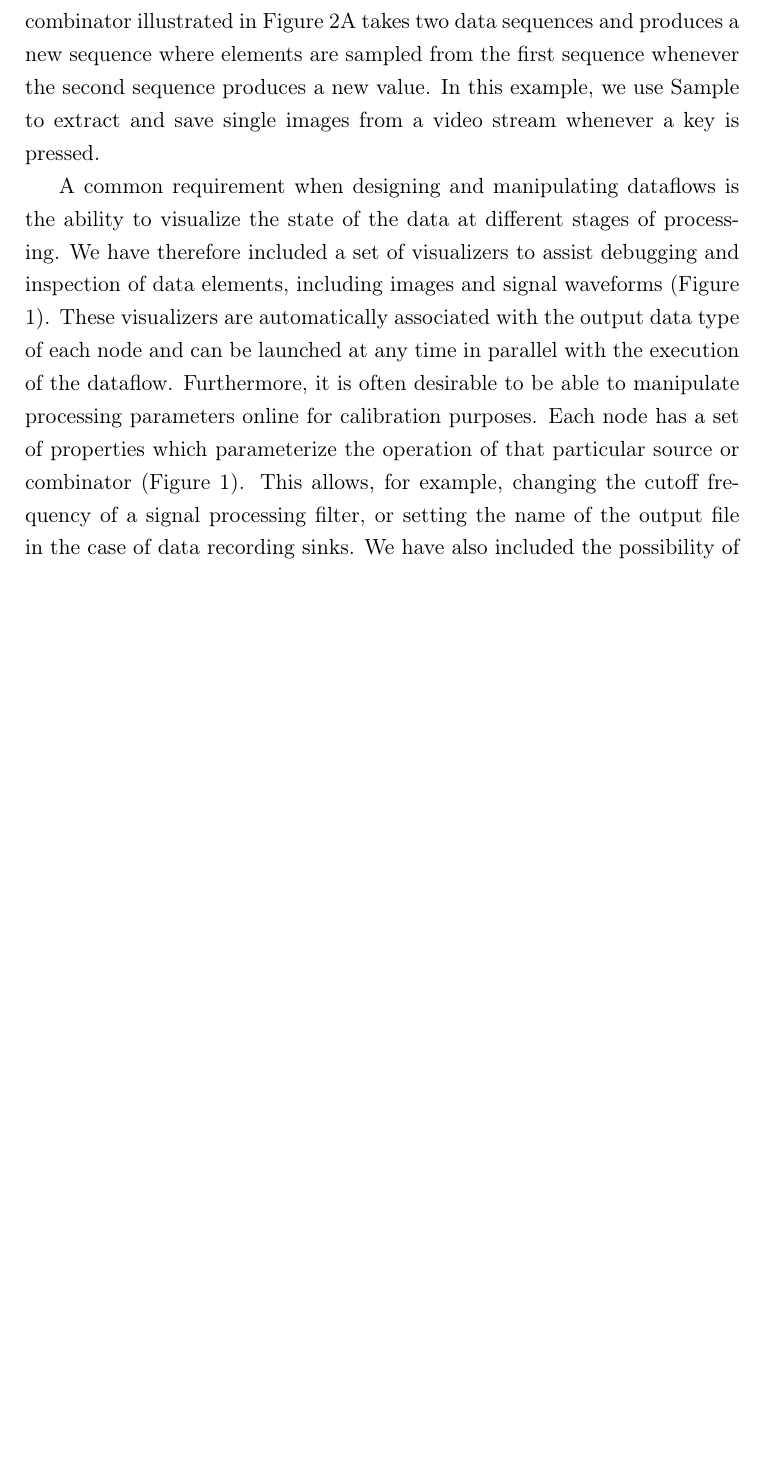
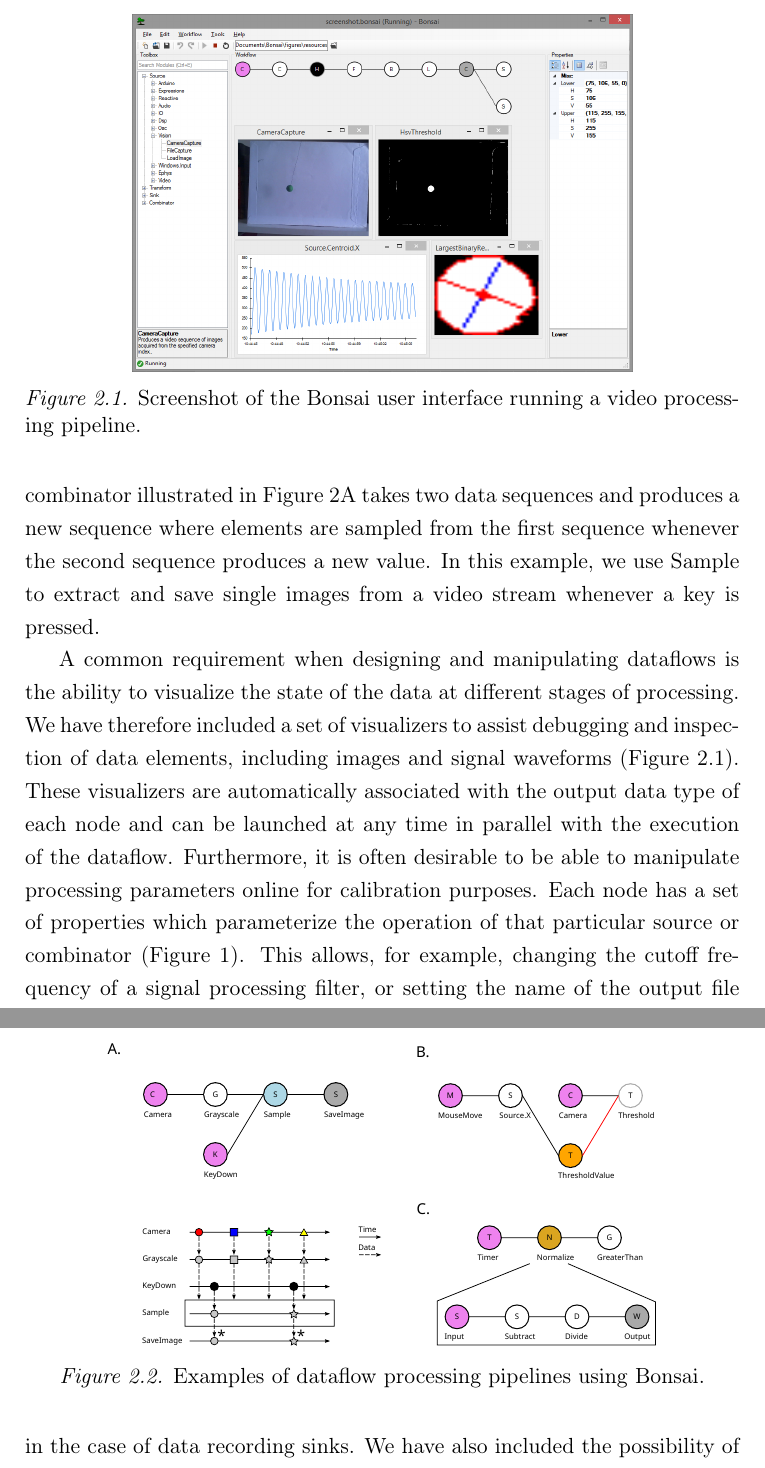
Before and after one commit to glopesdev/phd-thesis, a LaTeX thesis (thesis.tex, which reads chapters/subsectChTools/bonsai.tex): part of page 25 of 63 before the commit and two parts of pages 25 and 26 of 63 after it, the two joined at a grey line, cut at the place of the change, the shorter picture padded with empty space. Compiled offline with pdfLaTeX; a LaTeX package or settings file that is missing is left out.

Commit message:
Added first examples of raster and vector figures to bonsai section.

```diff
--- a/chapters/subsectChTools/bonsai.tex
+++ b/chapters/subsectChTools/bonsai.tex
@@ -42,9 +42,27 @@
 
 Bonsai (via Rx) represents asynchronous data streams using the notion of an observable sequence. An observable sequence represents a data stream where elements follow one after the other. An example would be a sequence of frames being captured by a camera, or a sequence of key presses logged by the keyboard. The name observable simply specifies that the way we access elements in the data stream is by listening to (i.e., observing) the data as it arrives, in contrast with the static database model, in which the desired data is enumerated.
 
-In Bonsai, observable sequences are created and manipulated graphically using a dataflow \cite{Mosconi2000, Johnston2004} representation (Figures 1, 2A, Supplementary Video 1). Each node in the dataflow represents an observable sequence. Nodes can be classified as either observable sources of data or combinators (Table 1). Sources deliver access to raw data streams, such as images from a video camera or signal waveforms from a microphone or electrophysiology amplifier. Combinators represent any observable operator that handles one or more of these sequences. This category can be further specialized into transforms, sinks and other operator types depending on how they manipulate their inputs (Table 1). Transforms modify the incoming data elements of a single input sequence. An example would be taking a sequence of numbers and generating another sequence of numbers containing the original elements multiplied by two. Sinks, on the other hand, simply introduce processing side-effects without modifying the original sequence at all. One example would be printing each number in the sequence to a text file. The act of printing in itself changes nothing about the sequence, which continues to output every number, but the side-effect will generate some useful action. Combinators that change, filter or merge the flow of data streams are neither transforms nor sinks, and they are simply referred to by the more general term combinator. The Sample combinator illustrated in Figure 2A takes two data sequences and produces a new sequence where elements are sampled from the first sequence whenever the second sequence produces a new value. In this example, we use Sample to extract and save single images from a video stream whenever a key is pressed.
+In Bonsai, observable sequences are created and manipulated graphically using a dataflow \cite{Mosconi2000, Johnston2004} representation (Figures \ref{fig:bonsaiInterface}, \ref{fig:bonsaiExamples}A, Supplementary Video 1). Each node in the dataflow represents an observable sequence. Nodes can be classified as either observable sources of data or combinators (Table 1). Sources deliver access to raw data streams, such as images from a video camera or signal waveforms from a microphone or electrophysiology amplifier. Combinators represent any observable operator that handles one or more of these sequences. This category can be further specialized into transforms, sinks and other operator types depending on how they manipulate their inputs (Table 1). Transforms modify the incoming data elements of a single input sequence. An example would be taking a sequence of numbers and generating another sequence of numbers containing the original elements multiplied by two. Sinks, on the other hand, simply introduce processing side-effects without modifying the original sequence at all. One example would be printing each number in the sequence to a text file. The act of printing in itself changes nothing about the sequence, which continues to output every number, but the side-effect will generate some useful action. Combinators that change, filter or merge the flow of data streams are neither transforms nor sinks, and they are simply referred to by the more general term combinator. The Sample combinator illustrated in Figure 2A takes two data sequences and produces a new sequence where elements are sampled from the first sequence whenever the second sequence produces a new value. In this example, we use Sample to extract and save single images from a video stream whenever a key is pressed.
 
-A common requirement when designing and manipulating dataflows is the ability to visualize the state of the data at different stages of processing. We have therefore included a set of visualizers to assist debugging and inspection of data elements, including images and signal waveforms (Figure 1). These visualizers are automatically associated with the output data type of each node and can be launched at any time in parallel with the execution of the dataflow. Furthermore, it is often desirable to be able to manipulate processing parameters online for calibration purposes. Each node has a set of properties which parameterize the operation of that particular source or combinator (Figure 1). This allows, for example, changing the cutoff frequency of a signal processing filter, or setting the name of the output file in the case of data recording sinks. We have also included the possibility of externalizing node properties into the dataflow (Figure 2B). Externalizing a property means extracting one of the parameters into its own node in the dataflow, making it possible to connect the output of another node to the exposed property. This allows for the dynamic control of node parameters.
+\begin{figure}
+\begin{center}
+\scalebox{0.7}{\includegraphics[width=\linewidth]{chapters/figuresChTools/bonsaiInterface.png}}
+\end{center}
+\vspace{-5mm}
+\caption{Screenshot of the Bonsai user interface running a video processing pipeline.}
+\label{fig:bonsaiInterface}
+\end{figure}
+
+\begin{figure}
+\begin{center}
+\scalebox{0.5}{\includesvg{chapters/figuresChTools/bonsaiExamples}}
+\end{center}
+\vspace{-5mm}
+\caption{Examples of dataflow processing pipelines using Bonsai.}
+\label{fig:bonsaiExamples}
+\end{figure}
+
+A common requirement when designing and manipulating dataflows is the ability to visualize the state of the data at different stages of processing. We have therefore included a set of visualizers to assist debugging and inspection of data elements, including images and signal waveforms (Figure \ref{fig:bonsaiInterface}). These visualizers are automatically associated with the output data type of each node and can be launched at any time in parallel with the execution of the dataflow. Furthermore, it is often desirable to be able to manipulate processing parameters online for calibration purposes. Each node has a set of properties which parameterize the operation of that particular source or combinator (Figure 1). This allows, for example, changing the cutoff frequency of a signal processing filter, or setting the name of the output file in the case of data recording sinks. We have also included the possibility of externalizing node properties into the dataflow (Figure 2B). Externalizing a property means extracting one of the parameters into its own node in the dataflow, making it possible to connect the output of another node to the exposed property. This allows for the dynamic control of node parameters.
 
 Finally, we have built into Bonsai the ability to group nodes hierarchically. In its simplest form, this feature can be used to encapsulate a set of operations into a single node which can be reused elsewhere (Figure 2C). This is similar to defining a function in a programming language and is one of the ways to create new reactive operators in Bonsai. Any named externalized properties placed inside an encapsulated dataflow will also show up as properties of the group node itself. This allows for the parameterization of nested dataflows and increases their reuse possibilities. In addition, encapsulated dataflows are used to specify more complicated, yet powerful, operators such as iteration constructs that allow for the compact description of complex data processing scenarios that can be cumbersome to specify in pure dataflow visual languages \cite{Mosconi2000} (see below).
 
```
Also changed, not shown: thesis.tex (+12 -0 lines), chapters/figuresChTools/bonsaiExamples.svg (added), chapters/figuresChTools/bonsaiInterface.png (added), 1 other file.
